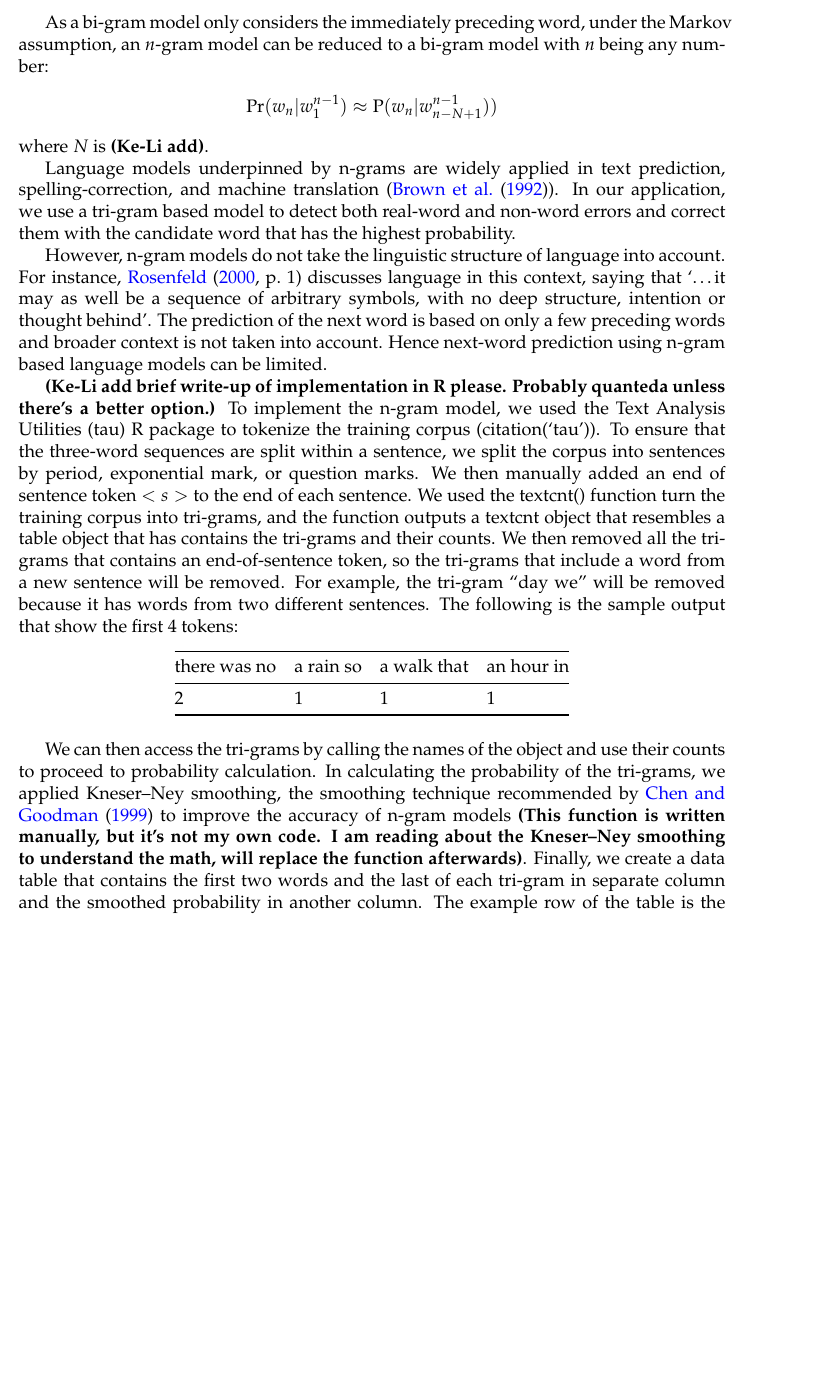
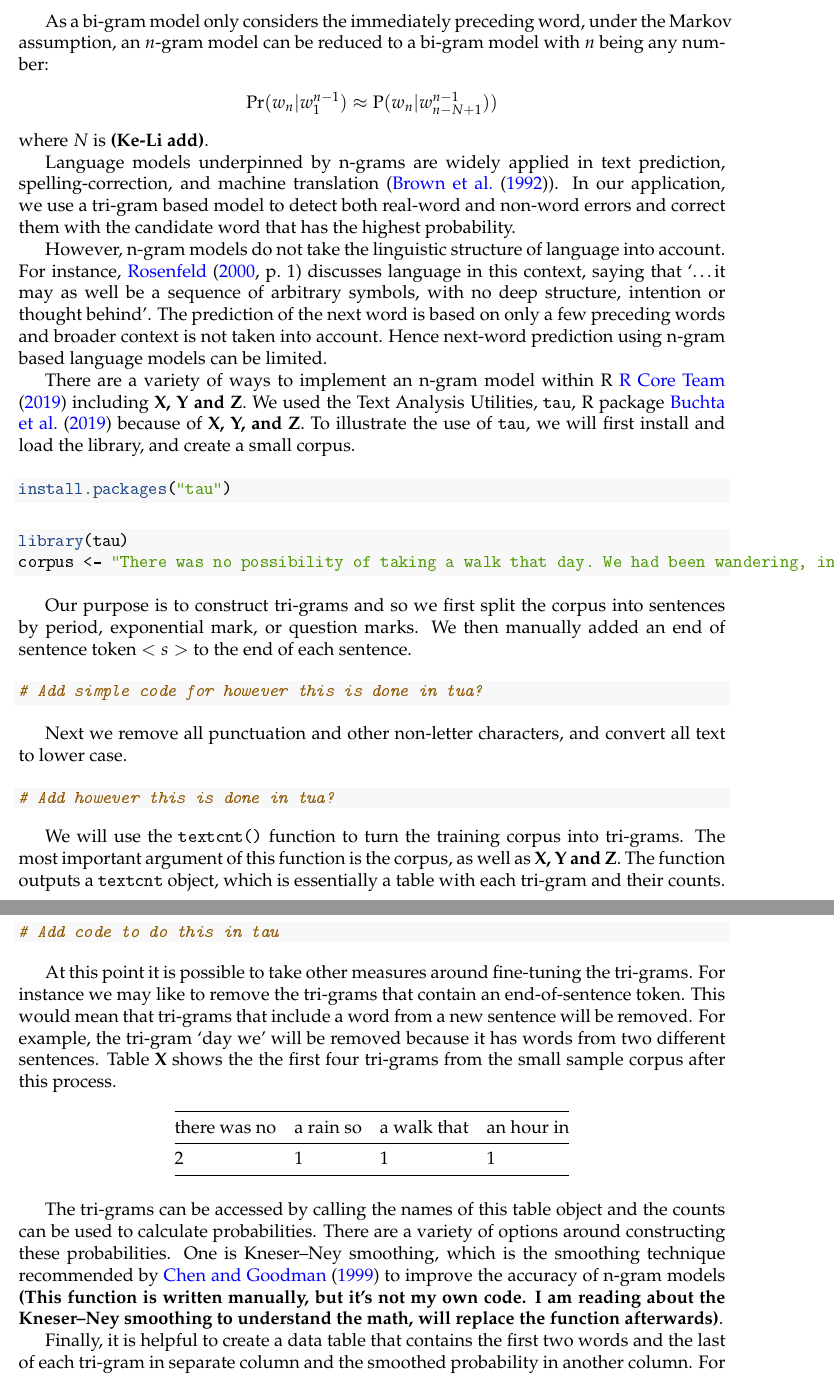
Before and after one commit to RohanAlexander/consistency_scores_in_text_datasets, an R Markdown document (outputs/documents/paper.Rmd): part of page 4 of 15 before the commit and two parts of pages 4 and 5 of 15 after it, the two joined at a grey line, cut so that both start at the same text, the shorter picture padded with empty space. The pictures show the output file outputs/documents/paper.pdf that the author committed with the source.

Commit message:
Expand on Tau example

````diff
--- a/outputs/documents/paper.Rmd
+++ b/outputs/documents/paper.Rmd
@@ -81,8 +81,38 @@ Language models underpinned by n-grams are widely applied in text prediction, sp
 
 However, n-gram models do not take the linguistic structure of language into account. For instance, @rosenfeld2000two [p. 1] discusses language in this context, saying that '...it may as well be a sequence of arbitrary symbols, with no deep structure, intention or thought behind'. The prediction of the next word is based on only a few preceding words and broader context is not taken into account. Hence next-word prediction using n-gram based language models can be limited.
 
-**(Ke-Li add brief write-up of implementation in R please. Probably quanteda unless there's a better option.)**
-To implement the n-gram model, we used the Text Analysis Utilities (tau) R package to tokenize the training corpus (citation('tau')). To ensure that the three-word sequences are split within a sentence, we split the corpus into sentences by period, exponential mark, or question marks. We then manually added an end of sentence token $<s>$ to the end of each sentence. We used the textcnt() function turn the training corpus into tri-grams, and the function outputs a textcnt object that resembles a table object that has contains the tri-grams and their counts. We then removed all the tri-grams that contains an end-of-sentence token, so the tri-grams that include a word from a new sentence will be removed. For example, the tri-gram "day </s> we" will be removed because it has words from two different sentences. The following is the sample output that show the first 4 tokens:
+
+There are a variety of ways to implement an n-gram model within R @citeR including **X, Y and Z**. We used the Text Analysis Utilities, `tau`, R package @citetau because of **X, Y, and Z**. To illustrate the use of `tau`, we will first install and load the library, and create a small corpus.
+
+```{r, eval = FALSE}
+install.packages("tau")
+```
+
+
+```{r}
+library(tau)
+corpus <- "There was no possibility of taking a walk that day. We had been wandering, indeed, in the leafless shrubbery an hour in the morning; but since dinner (Mrs. Reed, when there was no company, dined early) the cold winter wind had brought with it clouds so sombre, and a rain so penetrating, that further out-door exercise was now out of the question."
+```
+
+Our purpose is to construct tri-grams and so we first split the corpus into sentences by period, exponential mark, or question marks. We then manually added an end of sentence token $<s>$ to the end of each sentence.
+
+```{r}
+# Add simple code for however this is done in tua?
+```
+
+Next we remove all punctuation and other non-letter characters, and convert all text to lower case.
+
+```{r}
+# Add however this is done in tua?
+```
+
+We will use the `textcnt()` function to turn the training corpus into tri-grams. The most important argument of this function is the corpus, as well as **X, Y and Z**.  The function outputs a `textcnt` object, which is essentially a table with each tri-gram and their counts.
+
+```{r}
+# Add code to do this in tau
+```
+
+At this point it is possible to take other measures around fine-tuning the tri-grams. For instance we may like to remove the tri-grams that contain an end-of-sentence token. This would mean that tri-grams that include a word from a new sentence will be removed. For example, the tri-gram 'day </s> we' will be removed because it has words from two different sentences. Table **X** shows the the first four tri-grams from the small sample corpus after this process.
 
 ```{r table1, echo=FALSE, message=FALSE, warnings=FALSE, results='asis'}
 tabl <- "
@@ -92,7 +122,9 @@ tabl <- "
 "
 cat(tabl) # output the table in a format good for HTML/PDF/docx conversion
 ```
-We can then access the tri-grams by calling the names of the object and use their counts to proceed to probability calculation. In calculating the probability of the tri-grams, we applied Kneser–Ney smoothing, the smoothing technique recommended by @chen1999empirical to improve the accuracy of n-gram models **(This function is written manually, but it's not my own code. I am reading about the Kneser–Ney smoothing to understand the math, will replace the function afterwards)**. Finally, we create a data table that contains the first two words and the last of each tri-gram in separate column and the smoothed probability in another column. The example row of the table is the following:
+The tri-grams can be accessed by calling the names of this table object and the counts can be used to calculate probabilities. There are a variety of options around constructing these probabilities. One is Kneser–Ney smoothing, which is the smoothing technique recommended by @chen1999empirical to improve the accuracy of n-gram models **(This function is written manually, but it’s not my own code. I am reading about the Kneser–Ney smoothing to understand the math, will replace the function afterwards)**.
+
+Finally, it is helpful to create a data table that contains the first two words and the last of each tri-gram in separate column and the smoothed probability in another column. For instance, Table **X** provides and example of this set-up.
 
 ```{r table2, echo=FALSE, message=FALSE, warnings=FALSE, results='asis'}
 tabl <- "
--- a/outputs/documents/references.bib
+++ b/outputs/documents/references.bib
@@ -1,3 +4,8 @@
+    year = {2019},
+    note = {R package version 0.0-21},
+    url = {https://CRAN.R-project.org/package=tau},
+  }
+
 @article{rong2014word2vec,
   title={word2vec parameter learning explained},
   author={Rong, Xin},
````
Also changed, not shown: outputs/documents/paper.pdf, outputs/documents/paper.Rmd (2 more changed lines), outputs/documents/references.bib (3 more changed lines), 1 other file.
